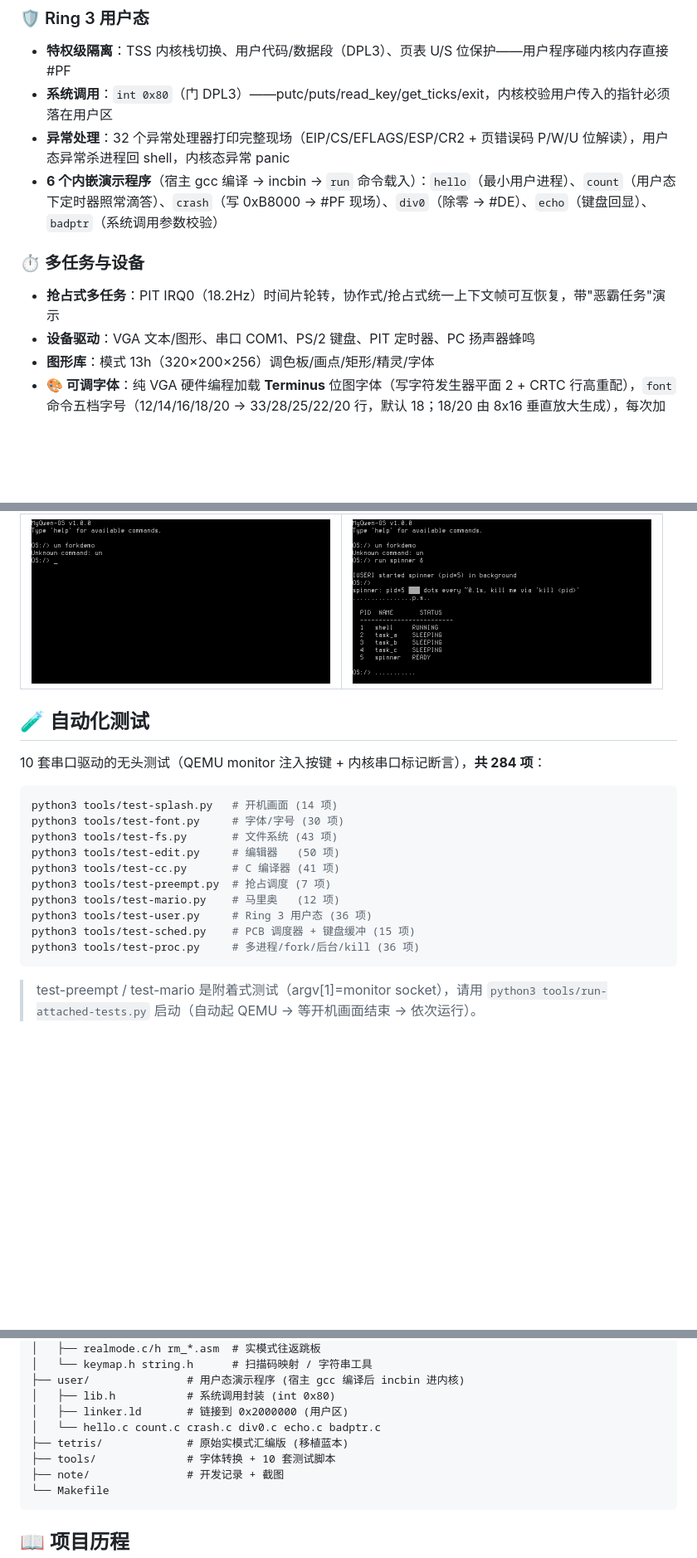
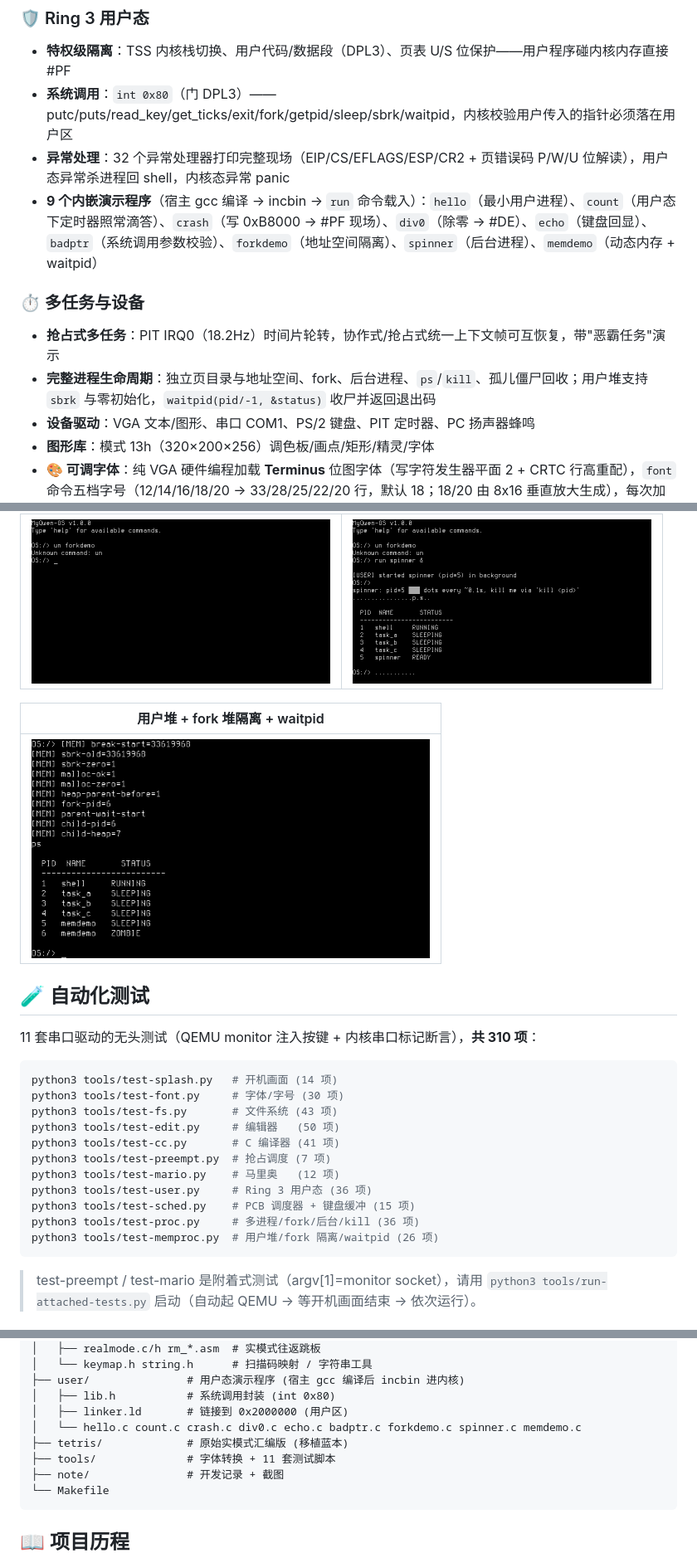
Before and after one commit to Moyeswood/os-from-scratch, a Markdown page: README.md, 3 parts joined by grey strips. Shown at 83% size. Drawn GitHub-style; pictures changed too: note/memdemo.png (added); blank space fills up the shorter version.

````diff
--- a/README.md
+++ b/README.md
@@ -33,12 +33,13 @@ NewOS 是一个教学用途的 32 位 x86 操作系统，用 C 和少量汇编
 
 ### 🛡️ Ring 3 用户态
 - **特权级隔离**：TSS 内核栈切换、用户代码/数据段（DPL3）、页表 U/S 位保护——用户程序碰内核内存直接 #PF
-- **系统调用**：`int 0x80`（门 DPL3）——putc/puts/read_key/get_ticks/exit，内核校验用户传入的指针必须落在用户区
+- **系统调用**：`int 0x80`（门 DPL3）——putc/puts/read_key/get_ticks/exit/fork/getpid/sleep/sbrk/waitpid，内核校验用户传入的指针必须落在用户区
 - **异常处理**：32 个异常处理器打印完整现场（EIP/CS/EFLAGS/ESP/CR2 + 页错误码 P/W/U 位解读），用户态异常杀进程回 shell，内核态异常 panic
-- **6 个内嵌演示程序**（宿主 gcc 编译 → incbin → `run` 命令载入）：`hello`（最小用户进程）、`count`（用户态下定时器照常滴答）、`crash`（写 0xB8000 → #PF 现场）、`div0`（除零 → #DE）、`echo`（键盘回显）、`badptr`（系统调用参数校验）
+- **9 个内嵌演示程序**（宿主 gcc 编译 → incbin → `run` 命令载入）：`hello`（最小用户进程）、`count`（用户态下定时器照常滴答）、`crash`（写 0xB8000 → #PF 现场）、`div0`（除零 → #DE）、`echo`（键盘回显）、`badptr`（系统调用参数校验）、`forkdemo`（地址空间隔离）、`spinner`（后台进程）、`memdemo`（动态内存 + waitpid）
 
 ### ⏱️ 多任务与设备
 - **抢占式多任务**：PIT IRQ0（18.2Hz）时间片轮转，协作式/抢占式统一上下文帧可互恢复，带"恶霸任务"演示
+- **完整进程生命周期**：独立页目录与地址空间、fork、后台进程、`ps`/`kill`、孤儿僵尸回收；用户堆支持 `sbrk` 与零初始化，`waitpid(pid/-1, &status)` 收尸并返回退出码
 - **设备驱动**：VGA 文本/图形、串口 COM1、PS/2 键盘、PIT 定时器、PC 扬声器蜂鸣
 - **图形库**：模式 13h（320×200×256）调色板/画点/矩形/精灵/字体
 - **🎨 可调字体**：纯 VGA 硬件编程加载 **Terminus** 位图字体（写字符发生器平面 2 + CRTC 行高重配），`font` 命令五档字号（12/14/16/18/20 → 33/28/25/22/20 行，默认 18；18/20 由 8x16 垂直放大生成），每次加载硬件级自测
@@ -154,9 +155,13 @@ printf("read %d: %s\n", n, buf); return 0; }
 |---|---|
 | <img src="note/proc-forkdemo.png" width="360" alt="fork 独立地址空间"/> | <img src="note/proc-ps.png" width="360" alt="后台进程与进程表"/> |
 
+| 用户堆 + fork 堆隔离 + waitpid |
+|---|
+| <img src="note/memdemo.png" width="480" alt="用户堆、fork 堆隔离与 waitpid"/> |
+
 ## 🧪 自动化测试
 
-10 套串口驱动的无头测试（QEMU monitor 注入按键 + 内核串口标记断言），**共 284 项**：
+11 套串口驱动的无头测试（QEMU monitor 注入按键 + 内核串口标记断言），**共 310 项**：
 
 ```bash
 python3 tools/test-splash.py   # 开机画面 (14 项)
@@ -169,6 +174,7 @@ python3 tools/test-mario.py    # 马里奥   (12 项)
 python3 tools/test-user.py     # Ring 3 用户态 (36 项)
 python3 tools/test-sched.py    # PCB 调度器 + 键盘缓冲 (15 项)
 python3 tools/test-proc.py     # 多进程/fork/后台/kill (36 项)
+python3 tools/test-memproc.py  # 用户堆/fork 隔离/waitpid (26 项)
 ```
 
 > test-preempt / test-mario 是附着式测试（argv[1]=monitor socket），请用
@@ -206,9 +212,9 @@ python3 tools/test-proc.py     # 多进程/fork/后台/kill (36 项)
 ├── user/               # 用户态演示程序 (宿主 gcc 编译后 incbin 进内核)
 │   ├── lib.h           # 系统调用封装 (int 0x80)
 │   ├── linker.ld       # 链接到 0x2000000 (用户区)
-│   └── hello.c count.c crash.c div0.c echo.c badptr.c
+│   └── hello.c count.c crash.c div0.c echo.c badptr.c forkdemo.c spinner.c memdemo.c
 ├── tetris/             # 原始实模式汇编版 (移植蓝本)
-├── tools/              # 字体转换 + 10 套测试脚本
+├── tools/              # 字体转换 + 11 套测试脚本
 ├── note/               # 开发记录 + 截图
 └── Makefile
 ```
````
Also changed, not shown: other parts of README.md (+5 -4 lines), README.en.md (+19 -9 lines), note/用户堆与waitpid开发记录.md (added, +82 -0 lines), 14 other files.
